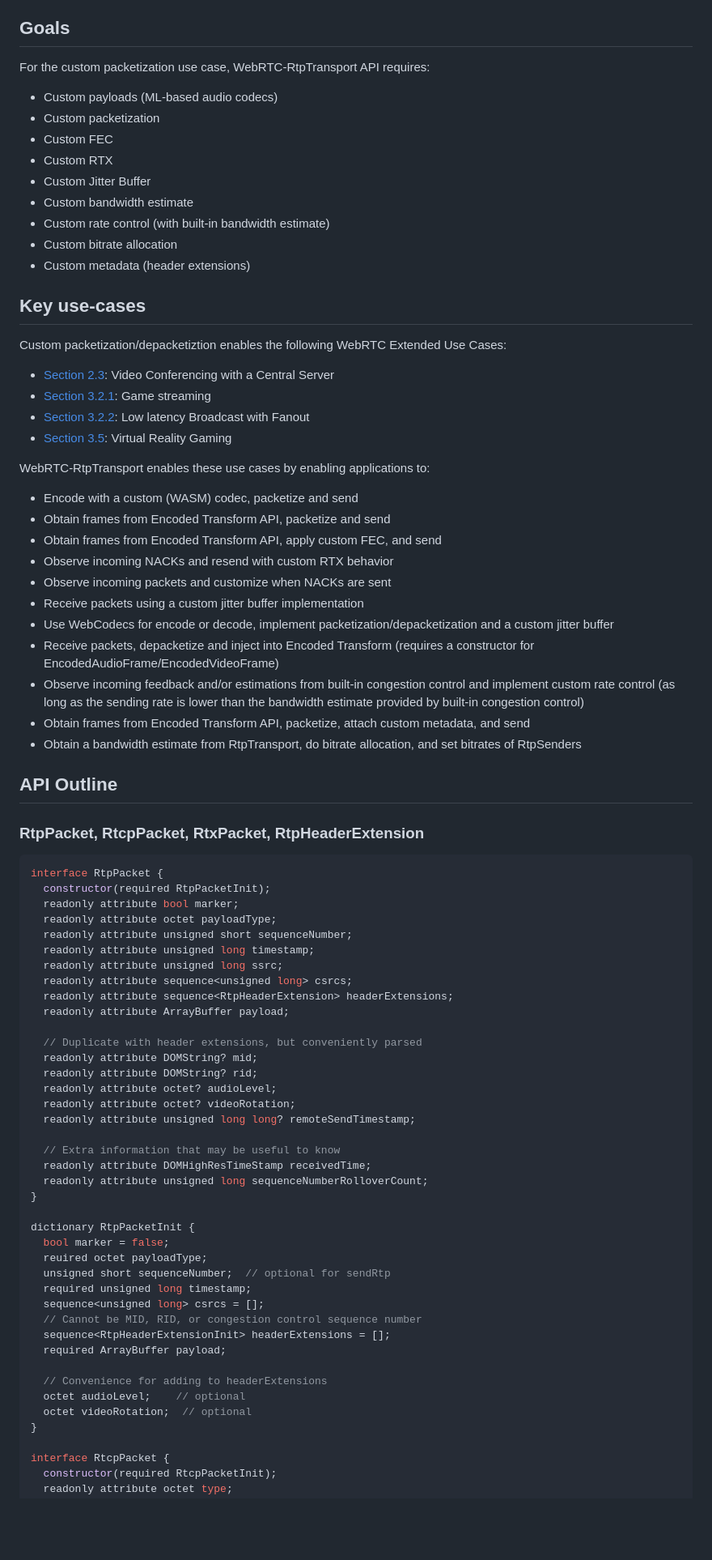
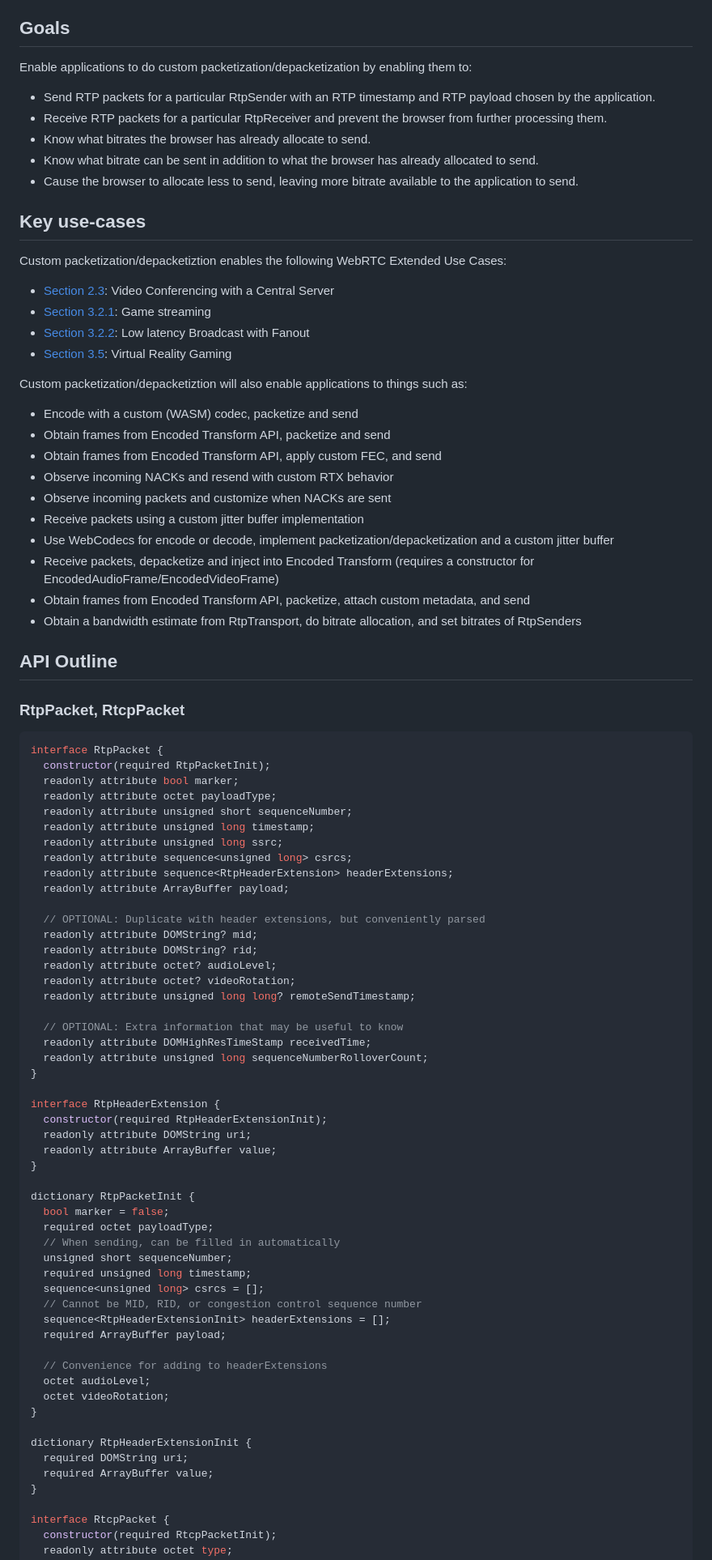
Before and after one commit to w3c/webrtc-rtptransport, a Markdown page: explainer-use-case-1.md, the part around one of its changes. Shown at 81% size. GitHub-like rendering; blank space fills up the shorter version.

````diff
--- a/explainer-use-case-1.md
+++ b/explainer-use-case-1.md
@@ -6,17 +6,13 @@ In this use case, packetization of encoded video frames (RTCEncodedVideoFrame) o
 
 ## Goals
 
-For the custom packetization use case, WebRTC-RtpTransport API requires:
+Enable applications to do custom packetization/depacketization by enabling them to:
 
-- Custom payloads (ML-based audio codecs)
-- Custom packetization
-- Custom FEC
-- Custom RTX
-- Custom Jitter Buffer
-- Custom bandwidth estimate
-- Custom rate control (with built-in bandwidth estimate)
-- Custom bitrate allocation
-- Custom metadata (header extensions)
+- Send RTP packets for a particular RtpSender with an RTP timestamp and RTP payload chosen by the application.
+- Receive RTP packets for a particular RtpReceiver and prevent the browser from further processing them.
+- Know what bitrates the browser has already allocate to send.
+- Know what bitrate can be sent in addition to what the browser has already allocated to send.
+- Cause the browser to allocate less to send, leaving more bitrate available to the application to send.
 
 ## Key use-cases
 
@@ -27,8 +23,7 @@ Custom packetization/depacketiztion enables the following WebRTC Extended Use Ca
 - [Section 3.2.2](https://www.w3.org/TR/webrtc-nv-use-cases/#auction): Low latency Broadcast with Fanout
 - [Section 3.5](https://www.w3.org/TR/webrtc-nv-use-cases/#vr*): Virtual Reality Gaming
 
-WebRTC-RtpTransport enables these use cases by enabling applications to:
-
+Custom packetization/depacketiztion will also enable applications to things such as:
 - Encode with a custom (WASM) codec, packetize and send
 - Obtain frames from Encoded Transform API, packetize and send
 - Obtain frames from Encoded Transform API, apply custom FEC, and send
@@ -37,13 +32,12 @@ WebRTC-RtpTransport enables these use cases by enabling applications to:
 - Receive packets using a custom jitter buffer implementation
 - Use WebCodecs for encode or decode, implement packetization/depacketization and a custom jitter buffer
 - Receive packets, depacketize and inject into Encoded Transform (requires a constructor for EncodedAudioFrame/EncodedVideoFrame)
-- Observe incoming feedback and/or estimations from built-in congestion control and implement custom rate control (as long as the sending rate is lower than the bandwidth estimate provided by built-in congestion control)
 - Obtain frames from Encoded Transform API, packetize, attach custom metadata, and send
 - Obtain a bandwidth estimate from RtpTransport, do bitrate allocation, and set bitrates of RtpSenders
 
 ## API Outline
 
-### RtpPacket, RtcpPacket, RtxPacket, RtpHeaderExtension
+### RtpPacket, RtcpPacket
 
 ```javascript
 interface RtpPacket {
@@ -57,22 +51,29 @@ interface RtpPacket {
   readonly attribute sequence<RtpHeaderExtension> headerExtensions;
   readonly attribute ArrayBuffer payload;
 
-  // Duplicate with header extensions, but conveniently parsed
+  // OPTIONAL: Duplicate with header extensions, but conveniently parsed
   readonly attribute DOMString? mid;
   readonly attribute DOMString? rid;
   readonly attribute octet? audioLevel;
   readonly attribute octet? videoRotation;
   readonly attribute unsigned long long? remoteSendTimestamp;
 
-  // Extra information that may be useful to know
+  // OPTIONAL: Extra information that may be useful to know
   readonly attribute DOMHighResTimeStamp receivedTime;
   readonly attribute unsigned long sequenceNumberRolloverCount;
 }
 
+interface RtpHeaderExtension {
+  constructor(required RtpHeaderExtensionInit);
+  readonly attribute DOMString uri;
+  readonly attribute ArrayBuffer value;
+}
+
 dictionary RtpPacketInit {
   bool marker = false;
-  reuired octet payloadType;
-  unsigned short sequenceNumber;  // optional for sendRtp
+  required octet payloadType;
+  // When sending, can be filled in automatically
+  unsigned short sequenceNumber;
   required unsigned long timestamp;
   sequence<unsigned long> csrcs = [];
   // Cannot be MID, RID, or congestion control sequence number
@@ -80,8 +81,13 @@ dictionary RtpPacketInit {
   required ArrayBuffer payload;
 
   // Convenience for adding to headerExtensions
-  octet audioLevel;    // optional
-  octet videoRotation;  // optional
+  octet audioLevel;
+  octet videoRotation;
+}
+
+dictionary RtpHeaderExtensionInit {
+  required DOMString uri;
+  required ArrayBuffer value;
 }
 
 interface RtcpPacket {
````
Also changed, not shown: other parts of explainer-use-case-1.md (+61 -131 lines).
